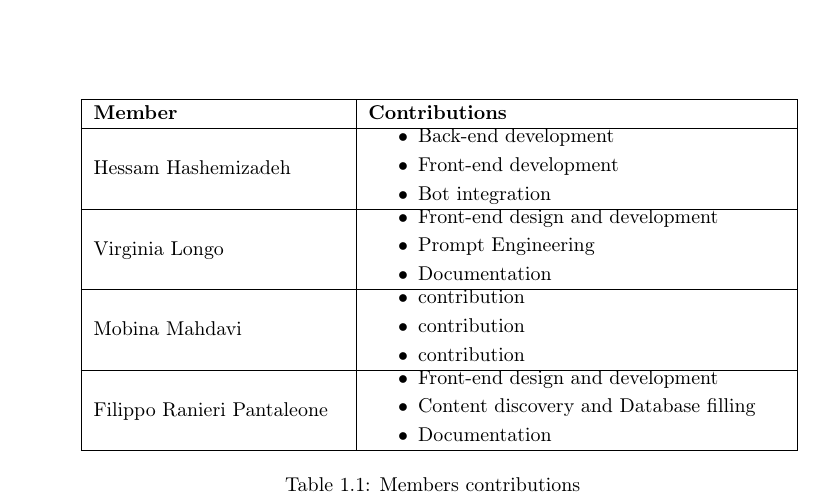
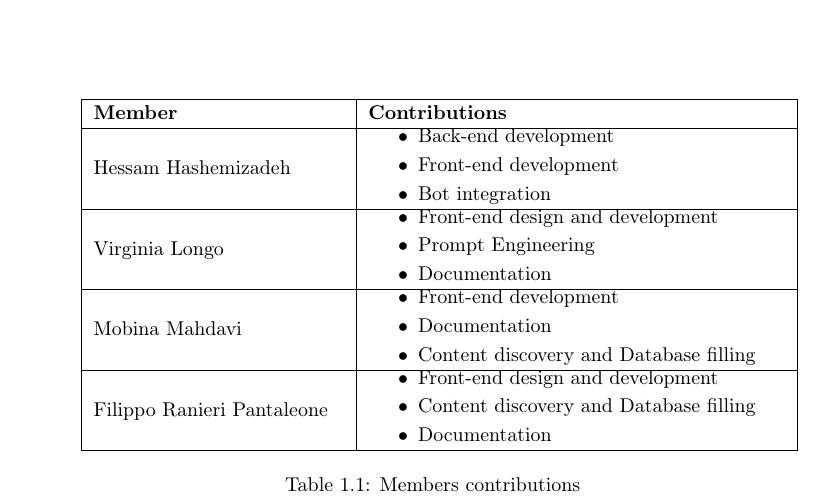
Before and after one commit to hessamhz/hypermedia-applications, a LaTeX document (effort_report/hypermedia_effort.tex, which reads effort_report/1_header/title.tex): part of the page, cut so that both start at the same text. Compiled offline with pdfLaTeX.

Commit message:
Update title.tex

```diff
--- a/effort_report/1_header/title.tex
+++ b/effort_report/1_header/title.tex
@@ -21,9 +21,9 @@
             \hline
                  Mobina Mahdavi &
                  \begin{itemize}
-                    \item contribution
-                    \item contribution
-                    \item contribution
+                    \item Front-end development
+                    \item Documentation
+                    \item Content discovery and Database filling
                 \end{itemize} \\
             \hline
                 Filippo Ranieri Pantaleone &
```
